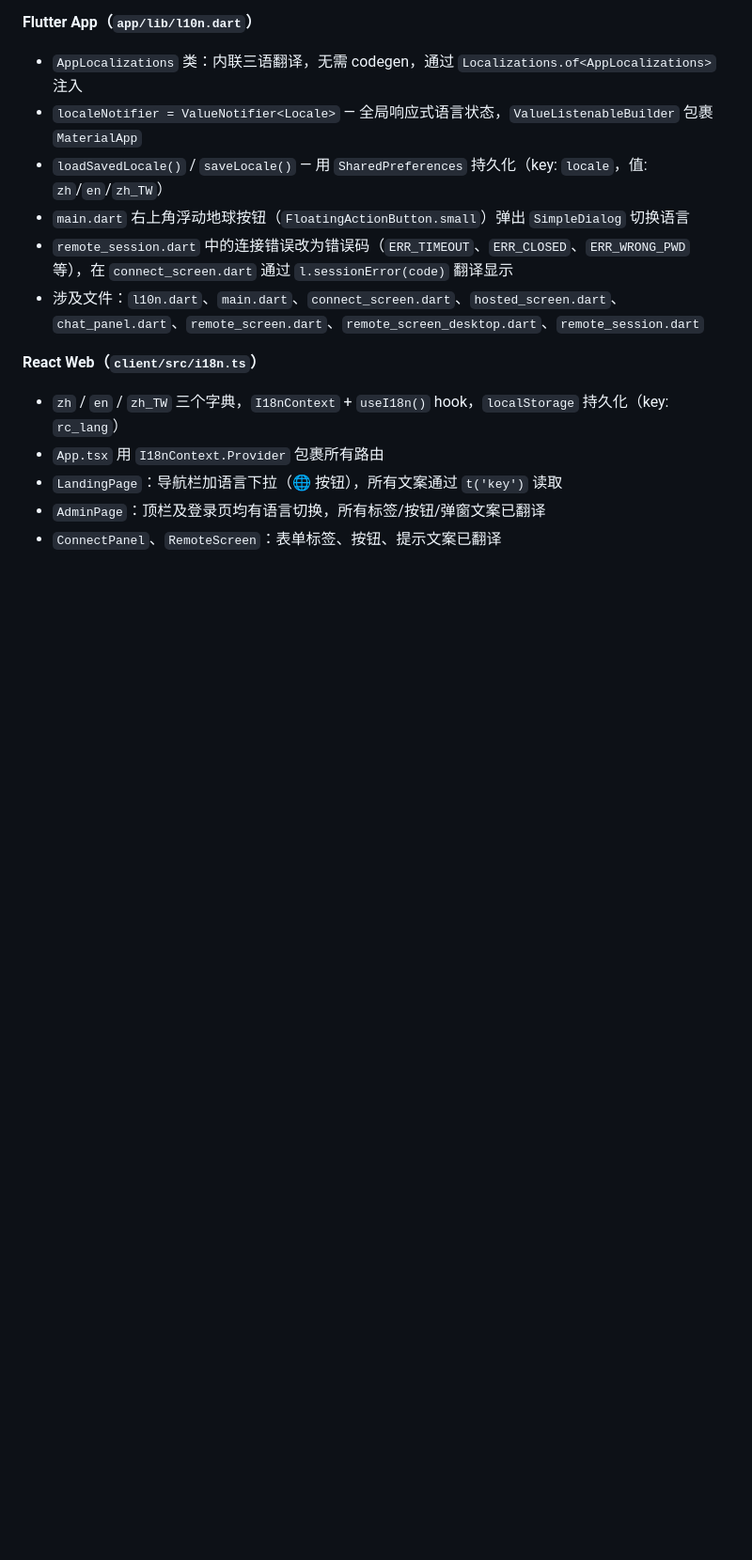
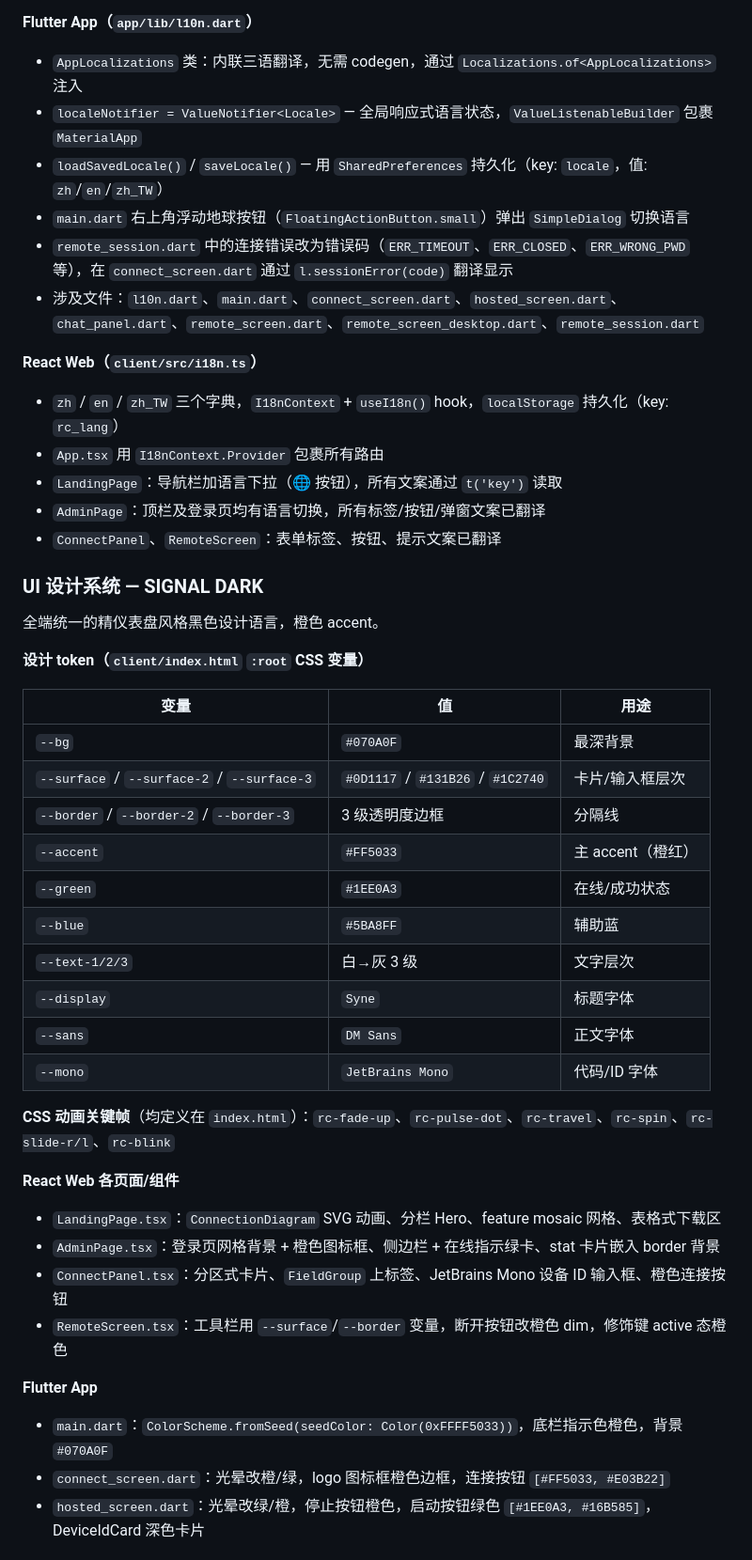
Before and after one commit to bsh888/remotectl, a Markdown page: CLAUDE.md, the part around one of its changes. Shown at 94% size. GitHub-like rendering; blank space fills up the shorter version.

Commit message:
docs: document SIGNAL DARK design system and icon generation

```diff
--- a/CLAUDE.md
+++ b/CLAUDE.md
@@ -338,3 +338,37 @@ CHAT_SEND:{"action":"send_file","name":"photo.jpg","path":"/…/photo.jpg"}
 - `AdminPage`：顶栏及登录页均有语言切换，所有标签/按钮/弹窗文案已翻译
 - `ConnectPanel`、`RemoteScreen`：表单标签、按钮、提示文案已翻译
 
+### UI 设计系统 — SIGNAL DARK
+
+全端统一的精仪表盘风格黑色设计语言，橙色 accent。
+
+**设计 token（`client/index.html` `:root` CSS 变量）**
+
+| 变量 | 值 | 用途 |
+|------|----|------|
+| `--bg` | `#070A0F` | 最深背景 |
+| `--surface` / `--surface-2` / `--surface-3` | `#0D1117` / `#131B26` / `#1C2740` | 卡片/输入框层次 |
+| `--border` / `--border-2` / `--border-3` | 3 级透明度边框 | 分隔线 |
+| `--accent` | `#FF5033` | 主 accent（橙红） |
+| `--green` | `#1EE0A3` | 在线/成功状态 |
+| `--blue` | `#5BA8FF` | 辅助蓝 |
+| `--text-1/2/3` | 白→灰 3 级 | 文字层次 |
+| `--display` | `Syne` | 标题字体 |
+| `--sans` | `DM Sans` | 正文字体 |
+| `--mono` | `JetBrains Mono` | 代码/ID 字体 |
+
+**CSS 动画关键帧**（均定义在 `index.html`）：`rc-fade-up`、`rc-pulse-dot`、`rc-travel`、`rc-spin`、`rc-slide-r/l`、`rc-blink`
+
+**React Web 各页面/组件**
+
+- `LandingPage.tsx`：`ConnectionDiagram` SVG 动画、分栏 Hero、feature mosaic 网格、表格式下载区
+- `AdminPage.tsx`：登录页网格背景 + 橙色图标框、侧边栏 + 在线指示绿卡、stat 卡片嵌入 border 背景
+- `ConnectPanel.tsx`：分区式卡片、`FieldGroup` 上标签、JetBrains Mono 设备 ID 输入框、橙色连接按钮
+- `RemoteScreen.tsx`：工具栏用 `--surface`/`--border` 变量，断开按钮改橙色 dim，修饰键 active 态橙色
+
+**Flutter App**
+
+- `main.dart`：`ColorScheme.fromSeed(seedColor: Color(0xFFFF5033))`，底栏指示色橙色，背景 `#070A0F`
+- `connect_screen.dart`：光晕改橙/绿，logo 图标框橙色边框，连接按钮 `[#FF5033, #E03B22]`
+- `hosted_screen.dart`：光晕改绿/橙，停止按钮橙色，启动按钮绿色 `[#1EE0A3, #16B585]`，DeviceIdCard 深色卡片
+
```
Also changed, not shown: other parts of CLAUDE.md (+24 -0 lines).
